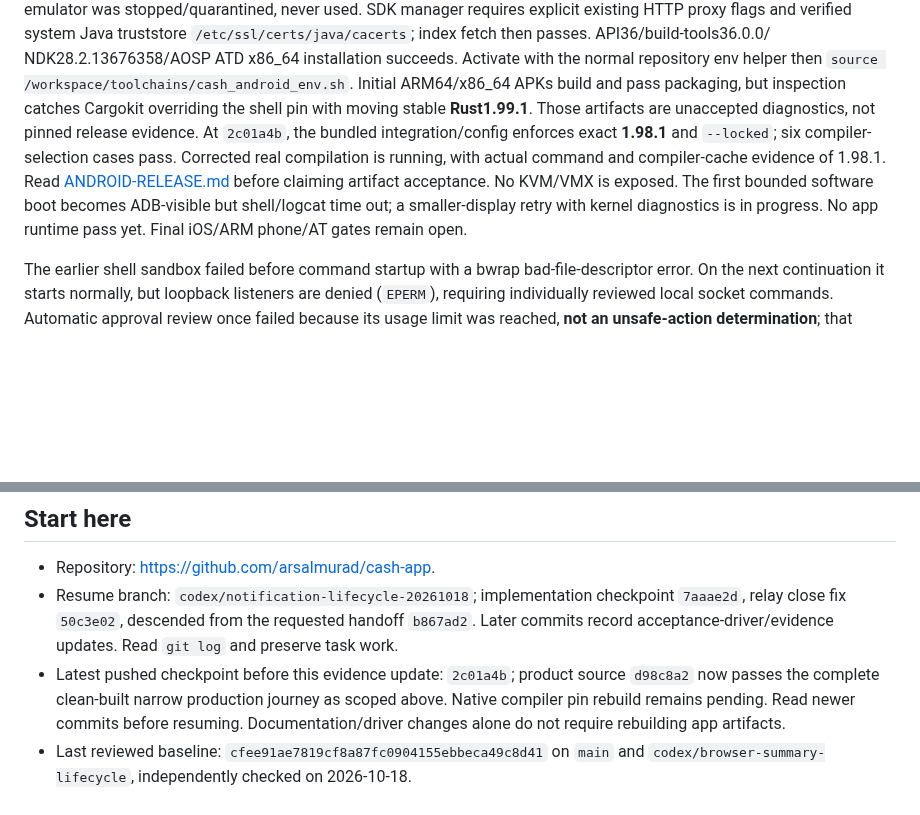
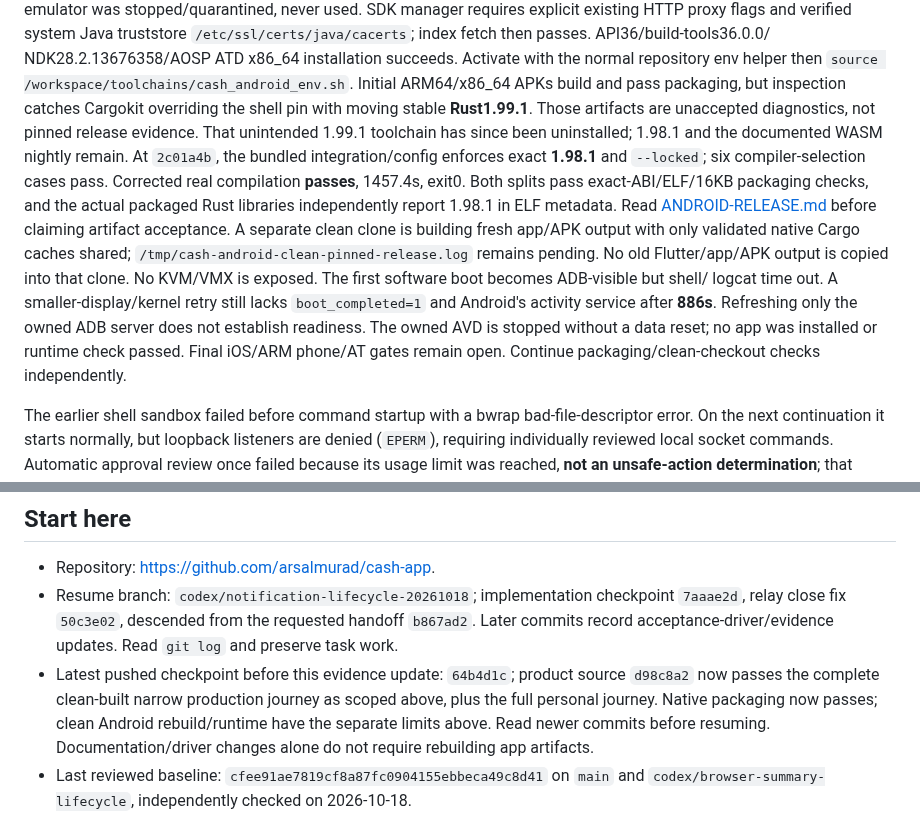
Before and after one commit to arsalmurad/cash-app, a Markdown page: docs/CLOUD-HANDOFF.md, 2 parts joined by grey strips. GitHub-like rendering; blank space fills up the shorter version.

```diff
--- a/docs/CLOUD-HANDOFF.md
+++ b/docs/CLOUD-HANDOFF.md
@@ -101,14 +101,23 @@ NDK28.2.13676358/AOSP ATD x86_64 installation succeeds. Activate with the normal
 repository env helper then `source /workspace/toolchains/cash_android_env.sh`.
 Initial ARM64/x86_64 APKs build and pass packaging, but inspection catches
 Cargokit overriding the shell pin with moving stable **Rust1.99.1**. Those
-artifacts are unaccepted diagnostics, not pinned release evidence. At `2c01a4b`,
+artifacts are unaccepted diagnostics, not pinned release evidence. That unintended
+1.99.1 toolchain has since been uninstalled; 1.98.1 and the documented WASM
+nightly remain. At `2c01a4b`,
 the bundled integration/config enforces exact **1.98.1** and `--locked`; six
-compiler-selection cases pass. Corrected real compilation is running, with
-actual command and compiler-cache evidence of 1.98.1. Read
+compiler-selection cases pass. Corrected real compilation **passes**, 1457.4s,
+exit0. Both splits pass exact-ABI/ELF/16KB packaging checks, and the actual
+packaged Rust libraries independently report 1.98.1 in ELF metadata. Read
 [ANDROID-RELEASE.md](ANDROID-RELEASE.md) before claiming artifact acceptance.
-No KVM/VMX is exposed. The first bounded software boot becomes ADB-visible but
-shell/logcat time out; a smaller-display retry with kernel diagnostics is in
-progress. No app runtime pass yet. Final iOS/ARM phone/AT gates remain open.
+A separate clean clone is building fresh app/APK output with only validated
+native Cargo caches shared; `/tmp/cash-android-clean-pinned-release.log` remains
+pending. No old Flutter/app/APK output is copied into that clone.
+No KVM/VMX is exposed. The first software boot becomes ADB-visible but shell/
+logcat time out. A smaller-display/kernel retry still lacks `boot_completed=1`
+and Android's activity service after **886s**. Refreshing only the owned ADB
+server does not establish readiness. The owned AVD is stopped without a data
+reset; no app was installed or runtime check passed. Final iOS/ARM phone/AT
+gates remain open. Continue packaging/clean-checkout checks independently.
 
 The earlier shell sandbox failed before command startup with a bwrap
 bad-file-descriptor error. On the next continuation it starts normally, but
@@ -127,9 +136,10 @@ and use the resume prompt when the session is continued.
   `7aaae2d`, relay close fix `50c3e02`, descended from the requested handoff
   `b867ad2`. Later commits record acceptance-driver/evidence updates. Read
   `git log` and preserve task work.
-- Latest pushed checkpoint before this evidence update: `2c01a4b`; product
+- Latest pushed checkpoint before this evidence update: `64b4d1c`; product
   source `d98c8a2` now passes the complete clean-built narrow production journey
-  as scoped above. Native compiler pin rebuild remains pending. Read newer
+  as scoped above, plus the full personal journey. Native packaging now passes;
+  clean Android rebuild/runtime have the separate limits above. Read newer
   commits before resuming.
   Documentation/driver changes alone do not require rebuilding app artifacts.
 - Last reviewed baseline: `cfee91ae7819cf8a87fc0904155ebbeca49c8d41` on `main`
```
Also changed, not shown: docs/ANDROID-RELEASE.md (+51 -7 lines), docs/COMPLETION.md (+4 -2 lines).
